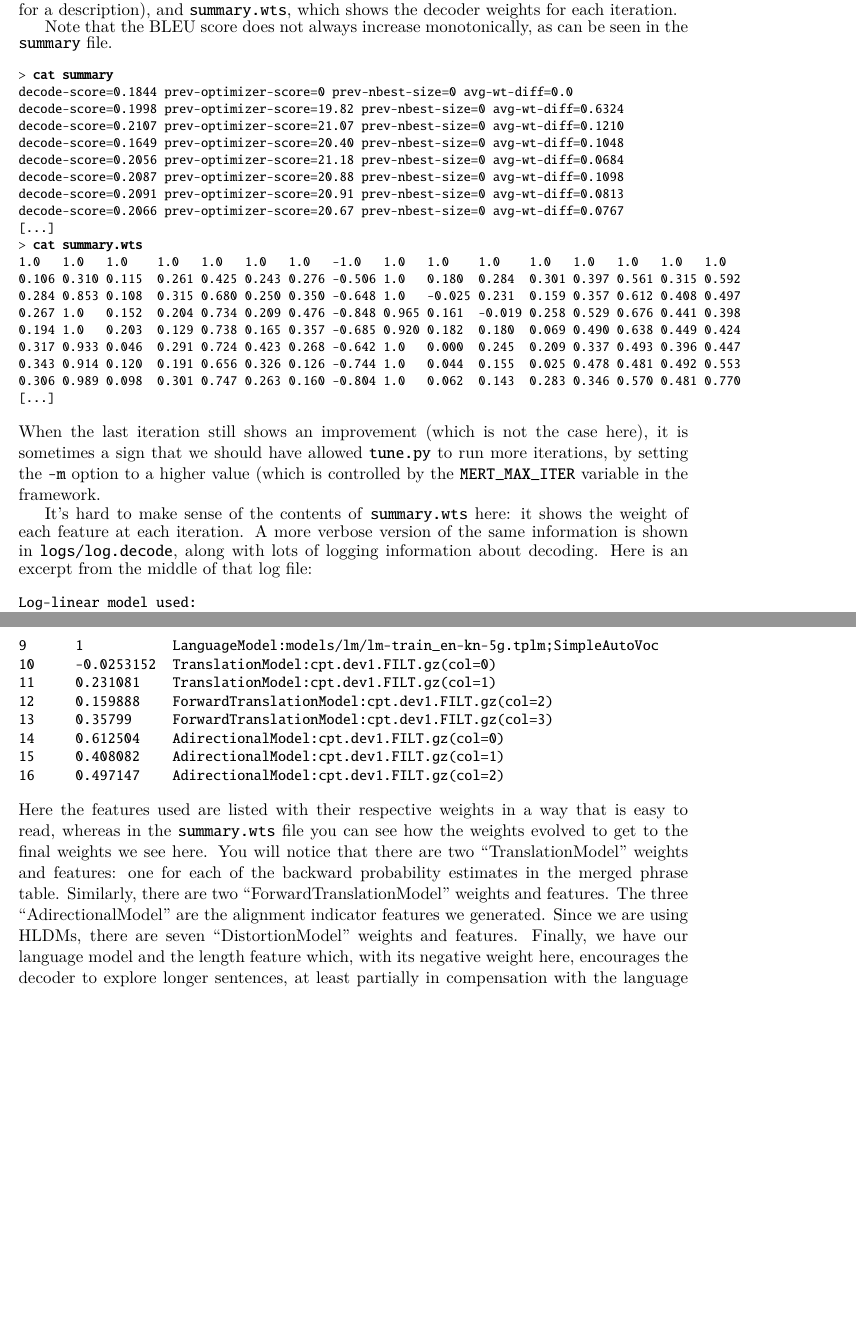
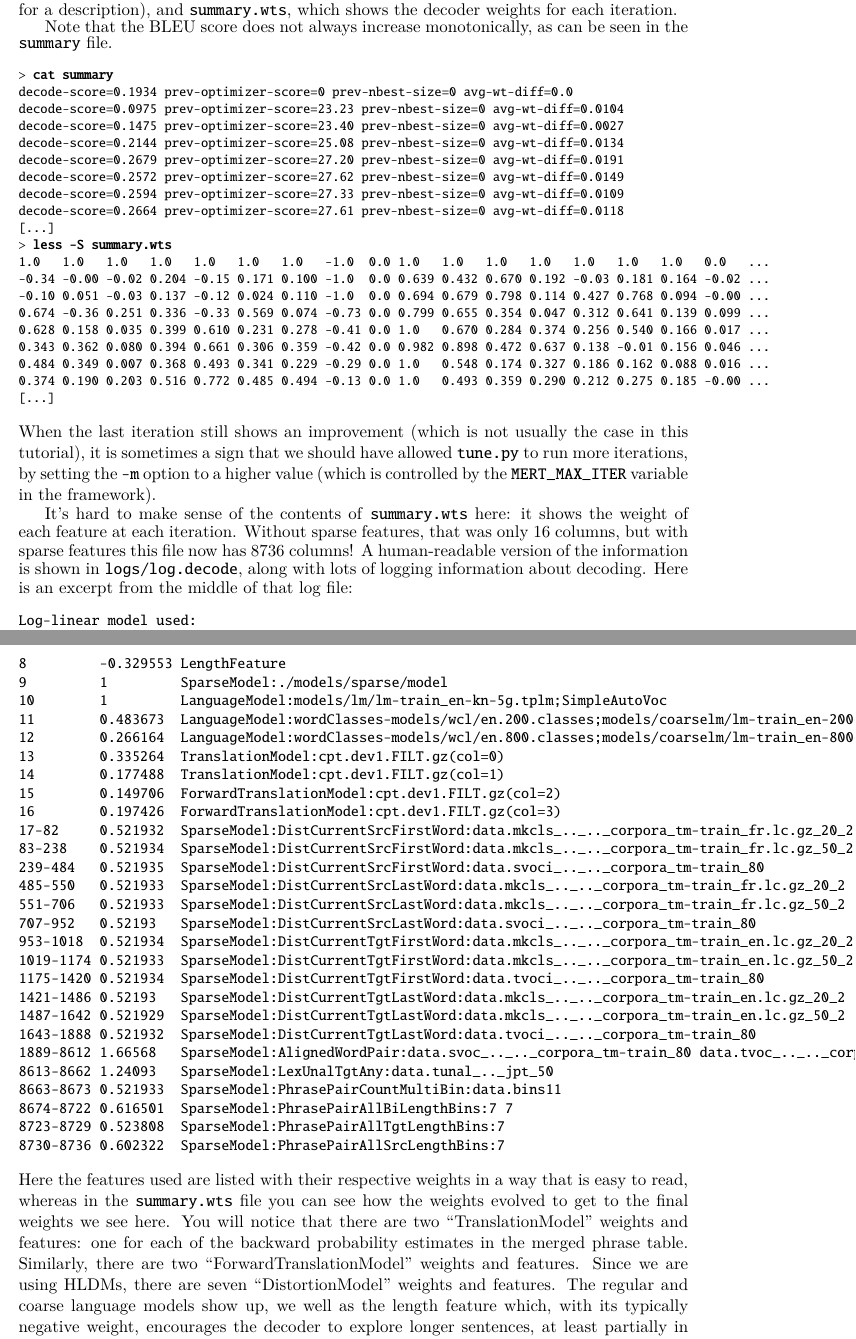
Before and after one commit to nrc-cnrc/PortageTrainingFramework, a LaTeX document (tutorial.tex): two parts of pages 30 and 31 of 43 before the commit and two parts of pages 30 and 31 of 44 after it, joined at a grey line, cut so that both start at the same text, the shorter picture padded with empty space. Compiled offline with pdfLaTeX.

Commit message:
Tutorial: Working on tuning with sparse features enabled.

```diff
--- a/tutorial.tex
+++ b/tutorial.tex
@@ -1939,40 +1939,43 @@ each iteration.
 Note that the BLEU score does not always increase monotonically, as can
 be seen in the \code{summary} file.
 % cat summary | perl -pe 's/(\.\d\d\d\d)\d+(:| \S|$)/\1\2/g; s/   -d/  -d/'
-% cat summary.wts | perl -pe 's/(\.\d\d\d)\d+(:| \S|$)/\1\2/g; s/   -d/  -d/' | tr ' ' $'\t' | expand-auto.pl -t 1
+% cat summary.wts | perl -pe 's/(\.\d\d\d)\d+(:| \S|$)/\1\2/g; s/(-\d\.\d\d)\d/\1/g; s/   -d/  -d/' | tr ' ' $'\t' | expand-auto.pl -t 1 | cut -c1-100
 \begin{footnotesize}
 \begin{alltt}
 > \textbf{cat summary}
-decode-score=0.1844 prev-optimizer-score=0 prev-nbest-size=0 avg-wt-diff=0.0
-decode-score=0.1998 prev-optimizer-score=19.82 prev-nbest-size=0 avg-wt-diff=0.6324
-decode-score=0.2107 prev-optimizer-score=21.07 prev-nbest-size=0 avg-wt-diff=0.1210
-decode-score=0.1649 prev-optimizer-score=20.40 prev-nbest-size=0 avg-wt-diff=0.1048
-decode-score=0.2056 prev-optimizer-score=21.18 prev-nbest-size=0 avg-wt-diff=0.0684
-decode-score=0.2087 prev-optimizer-score=20.88 prev-nbest-size=0 avg-wt-diff=0.1098
-decode-score=0.2091 prev-optimizer-score=20.91 prev-nbest-size=0 avg-wt-diff=0.0813
-decode-score=0.2066 prev-optimizer-score=20.67 prev-nbest-size=0 avg-wt-diff=0.0767
+decode-score=0.1934 prev-optimizer-score=0 prev-nbest-size=0 avg-wt-diff=0.0
+decode-score=0.0975 prev-optimizer-score=23.23 prev-nbest-size=0 avg-wt-diff=0.0104
+decode-score=0.1475 prev-optimizer-score=23.40 prev-nbest-size=0 avg-wt-diff=0.0027
+decode-score=0.2144 prev-optimizer-score=25.08 prev-nbest-size=0 avg-wt-diff=0.0134
+decode-score=0.2679 prev-optimizer-score=27.20 prev-nbest-size=0 avg-wt-diff=0.0191
+decode-score=0.2572 prev-optimizer-score=27.62 prev-nbest-size=0 avg-wt-diff=0.0149
+decode-score=0.2594 prev-optimizer-score=27.33 prev-nbest-size=0 avg-wt-diff=0.0109
+decode-score=0.2664 prev-optimizer-score=27.61 prev-nbest-size=0 avg-wt-diff=0.0118
 [...]
-> \textbf{cat summary.wts}
-1.0   1.0   1.0    1.0   1.0   1.0   1.0   -1.0   1.0   1.0    1.0    1.0   1.0   1.0   1.0   1.0
-0.106 0.310 0.115  0.261 0.425 0.243 0.276 -0.506 1.0   0.180  0.284  0.301 0.397 0.561 0.315 0.592
-0.284 0.853 0.108  0.315 0.680 0.250 0.350 -0.648 1.0   -0.025 0.231  0.159 0.357 0.612 0.408 0.497
-0.267 1.0   0.152  0.204 0.734 0.209 0.476 -0.848 0.965 0.161  -0.019 0.258 0.529 0.676 0.441 0.398
-0.194 1.0   0.203  0.129 0.738 0.165 0.357 -0.685 0.920 0.182  0.180  0.069 0.490 0.638 0.449 0.424
-0.317 0.933 0.046  0.291 0.724 0.423 0.268 -0.642 1.0   0.000  0.245  0.209 0.337 0.493 0.396 0.447
-0.343 0.914 0.120  0.191 0.656 0.326 0.126 -0.744 1.0   0.044  0.155  0.025 0.478 0.481 0.492 0.553
-0.306 0.989 0.098  0.301 0.747 0.263 0.160 -0.804 1.0   0.062  0.143  0.283 0.346 0.570 0.481 0.770
+> \textbf{less -S summary.wts}
+1.0   1.0   1.0   1.0   1.0   1.0   1.0   -1.0  0.0 1.0   1.0   1.0   1.0   1.0   1.0   1.0   0.0   ...
+-0.34 -0.00 -0.02 0.204 -0.15 0.171 0.100 -1.0  0.0 0.639 0.432 0.670 0.192 -0.03 0.181 0.164 -0.02 ...
+-0.10 0.051 -0.03 0.137 -0.12 0.024 0.110 -1.0  0.0 0.694 0.679 0.798 0.114 0.427 0.768 0.094 -0.00 ...
+0.674 -0.36 0.251 0.336 -0.33 0.569 0.074 -0.73 0.0 0.799 0.655 0.354 0.047 0.312 0.641 0.139 0.099 ...
+0.628 0.158 0.035 0.399 0.610 0.231 0.278 -0.41 0.0 1.0   0.670 0.284 0.374 0.256 0.540 0.166 0.017 ...
+0.343 0.362 0.080 0.394 0.661 0.306 0.359 -0.42 0.0 0.982 0.898 0.472 0.637 0.138 -0.01 0.156 0.046 ...
+0.484 0.349 0.007 0.368 0.493 0.341 0.229 -0.29 0.0 1.0   0.548 0.174 0.327 0.186 0.162 0.088 0.016 ...
+0.374 0.190 0.203 0.516 0.772 0.485 0.494 -0.13 0.0 1.0   0.493 0.359 0.290 0.212 0.275 0.185 -0.00 ...
 [...]
 \end{alltt}
 \end{footnotesize}
-When the last iteration still shows an improvement (which is not the case
-here), it is sometimes a sign that we should have allowed \code{tune.py} to run
-more iterations, by setting the \code{-m} option to a higher value (which is
-controlled by the \code{MERT_MAX_ITER} variable in the framework.
+When the last iteration still shows an improvement (which is not usually the
+case in this tutorial), it is sometimes a sign that we should have allowed
+\code{tune.py} to run more iterations, by setting the \code{-m} option to a
+higher value (which is controlled by the \code{MERT_MAX_ITER} variable in the
+framework).
 
 It's hard to make sense of the contents of \code{summary.wts} here: it shows
-the weight of each feature at each iteration.  A more verbose version of the
-same information is shown in \code{logs/log.decode}, along with lots of logging
-information about decoding.  Here is an excerpt from the middle of that log file:
+the weight of each feature at each iteration. Without sparse features, that was
+only 16 columns, but with sparse features this file now has 8736 columns!  A
+human-readable version of the information is shown in \code{logs/log.decode},
+along with lots of logging information about decoding.  Here is an excerpt from
+the middle of that log file:
 \begin{small}
 \begin{alltt}
 Log-linear model used:
@@ -1988,8 +1981,0 @@ index  weight      feature description
-9      1           LanguageModel:models/lm/lm-train_en-kn-5g.tplm;SimpleAutoVoc
-10     -0.0253152  TranslationModel:cpt.dev1.FILT.gz(col=0)
-11     0.231081    TranslationModel:cpt.dev1.FILT.gz(col=1)
-12     0.159888    ForwardTranslationModel:cpt.dev1.FILT.gz(col=2)
-13     0.35799     ForwardTranslationModel:cpt.dev1.FILT.gz(col=3)
-14     0.612504    AdirectionalModel:cpt.dev1.FILT.gz(col=0)
-15     0.408082    AdirectionalModel:cpt.dev1.FILT.gz(col=1)
-16     0.497147    AdirectionalModel:cpt.dev1.FILT.gz(col=2)
@@ -1996,14 +1990,39 @@ index  weight      feature description
+8         -0.329553 LengthFeature
+9         1         SparseModel:./models/sparse/model
+10        1         LanguageModel:models/lm/lm-train_en-kn-5g.tplm;SimpleAutoVoc
+11        0.483673  LanguageModel:wordClasses-models/wcl/en.200.classes;models/coarselm/lm-train_en-200-ukn-8g.tplm;SimpleAutoVoc
+12        0.266164  LanguageModel:wordClasses-models/wcl/en.800.classes;models/coarselm/lm-train_en-800-ukn-8g.tplm;SimpleAutoVoc
+13        0.335264  TranslationModel:cpt.dev1.FILT.gz(col=0)
+14        0.177488  TranslationModel:cpt.dev1.FILT.gz(col=1)
+15        0.149706  ForwardTranslationModel:cpt.dev1.FILT.gz(col=2)
+16        0.197426  ForwardTranslationModel:cpt.dev1.FILT.gz(col=3)
+17-82     0.521932  SparseModel:DistCurrentSrcFirstWord:data.mkcls_.._.._corpora_tm-train_fr.lc.gz_20_2
+83-238    0.521934  SparseModel:DistCurrentSrcFirstWord:data.mkcls_.._.._corpora_tm-train_fr.lc.gz_50_2
+239-484   0.521935  SparseModel:DistCurrentSrcFirstWord:data.svoci_.._.._corpora_tm-train_80
+485-550   0.521933  SparseModel:DistCurrentSrcLastWord:data.mkcls_.._.._corpora_tm-train_fr.lc.gz_20_2
+551-706   0.521933  SparseModel:DistCurrentSrcLastWord:data.mkcls_.._.._corpora_tm-train_fr.lc.gz_50_2
+707-952   0.52193   SparseModel:DistCurrentSrcLastWord:data.svoci_.._.._corpora_tm-train_80
+953-1018  0.521934  SparseModel:DistCurrentTgtFirstWord:data.mkcls_.._.._corpora_tm-train_en.lc.gz_20_2
+1019-1174 0.521933  SparseModel:DistCurrentTgtFirstWord:data.mkcls_.._.._corpora_tm-train_en.lc.gz_50_2
+1175-1420 0.521934  SparseModel:DistCurrentTgtFirstWord:data.tvoci_.._.._corpora_tm-train_80
+1421-1486 0.52193   SparseModel:DistCurrentTgtLastWord:data.mkcls_.._.._corpora_tm-train_en.lc.gz_20_2
+1487-1642 0.521929  SparseModel:DistCurrentTgtLastWord:data.mkcls_.._.._corpora_tm-train_en.lc.gz_50_2
+1643-1888 0.521932  SparseModel:DistCurrentTgtLastWord:data.tvoci_.._.._corpora_tm-train_80
+1889-8612 1.66568   SparseModel:AlignedWordPair:data.svoc_.._.._corpora_tm-train_80 data.tvoc_.._.._corpora_tm-train_80
+8613-8662 1.24093   SparseModel:LexUnalTgtAny:data.tunal_.._jpt_50
+8663-8673 0.521933  SparseModel:PhrasePairCountMultiBin:data.bins11
+8674-8722 0.616501  SparseModel:PhrasePairAllBiLengthBins:7 7
+8723-8729 0.523808  SparseModel:PhrasePairAllTgtLengthBins:7
+8730-8736 0.602322  SparseModel:PhrasePairAllSrcLengthBins:7
 \end{alltt}
 \end{small}
 Here the features used are listed with their respective weights in a way that
 is easy to read, whereas in the \code{summary.wts} file you can see how the
 weights evolved to get to the final weights we see here.
-You will notice that there are two ``TranslationModel''
-weights and features: one for each of the backward probability estimates in the
-merged phrase table.  Similarly, there are two ``ForwardTranslationModel''
-weights and features.  The three ``AdirectionalModel'' are the alignment
-indicator features we generated.  Since we are using HLDMs, there are seven
-``DistortionModel'' weights and features.  Finally, we have our language model
-and the length feature which, with its negative weight here, encourages the
+You will notice that there are two ``TranslationModel'' weights and features:
+one for each of the backward probability estimates in the merged phrase table.
+Similarly, there are two ``ForwardTranslationModel'' weights and features.
+Since we are using HLDMs, there are seven ``DistortionModel'' weights and
+features.  The regular and coarse language models show up, we well as the
+length feature which, with its typically negative weight, encourages the
 decoder to explore longer sentences, at least partially in compensation with
-the language model's tendency to prefer short sentences.
@@ -2064 +2068,0 @@ the weights tuned on the development corpus:
-   [distortion-limit] 7
```
Also changed, not shown: tutorial.tex (78 more changed lines).
